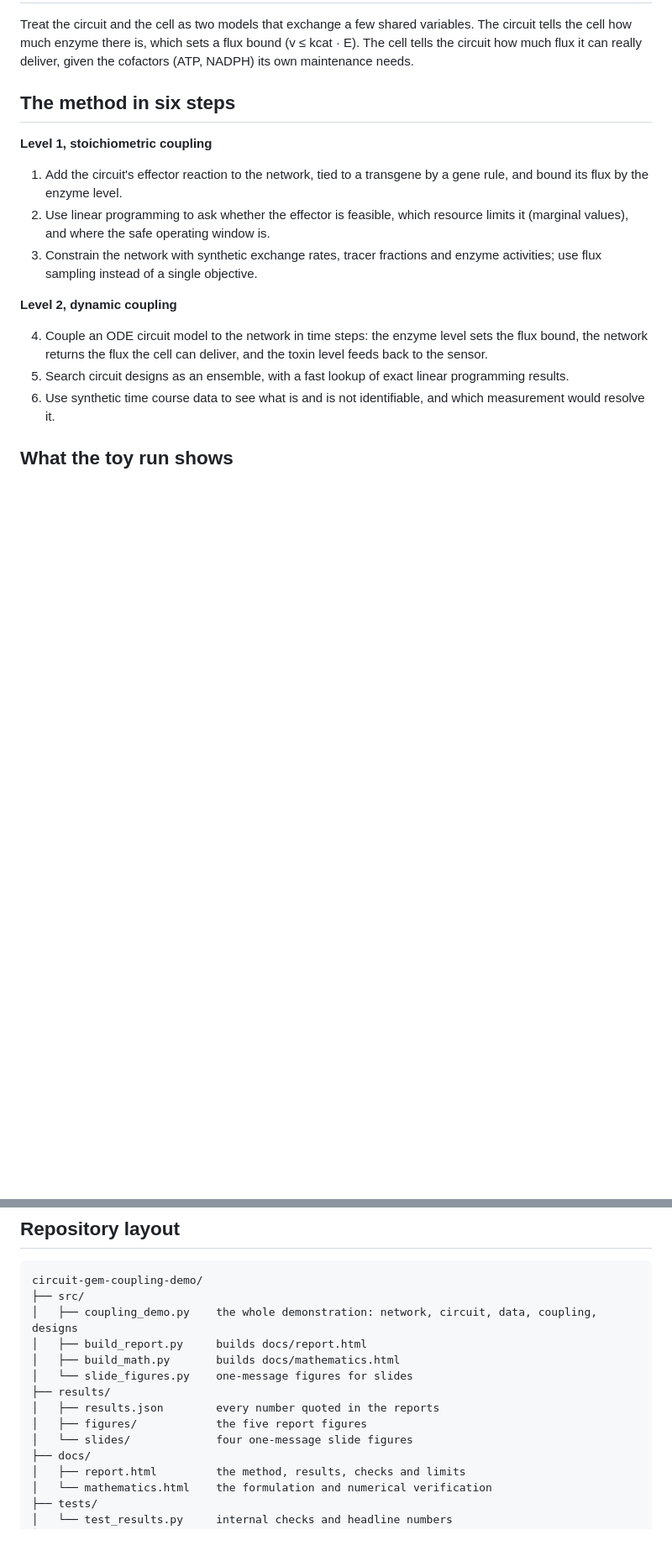
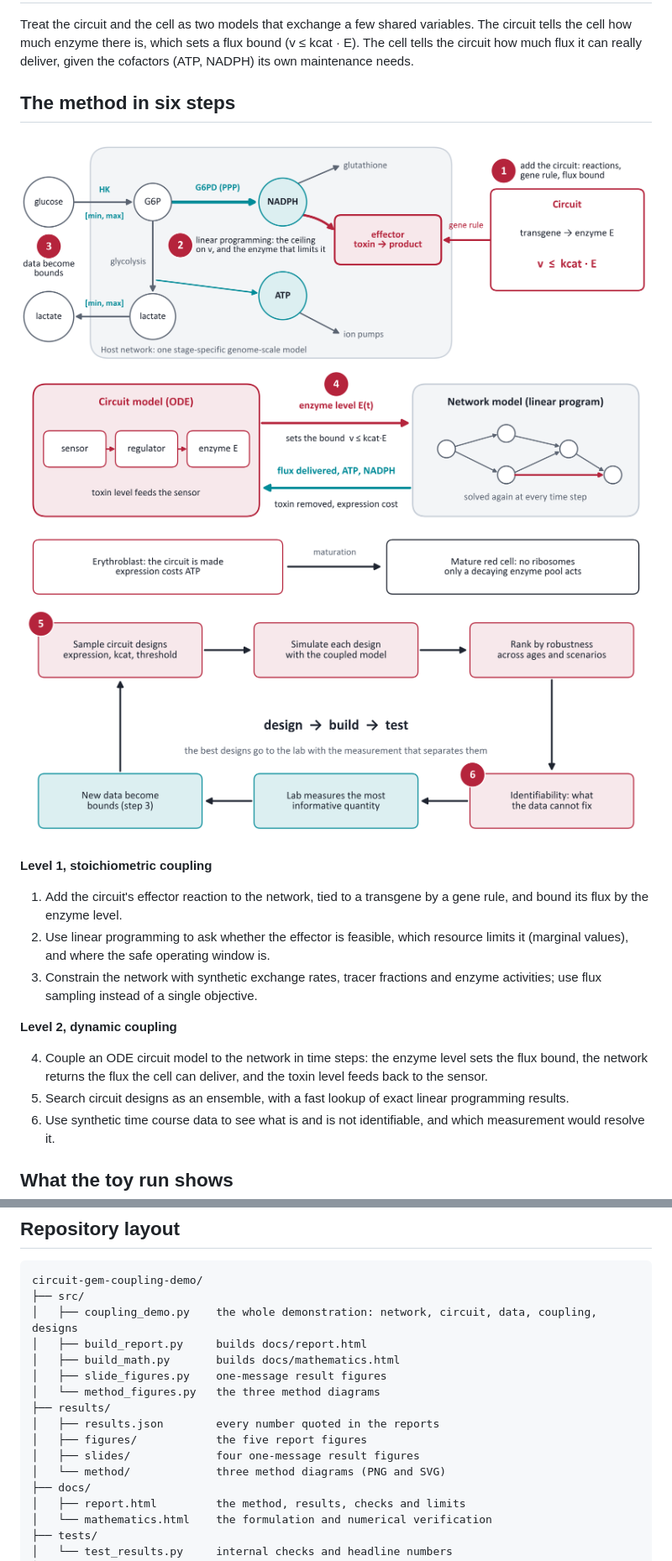
Before and after one commit to raminnashebi/circuit-gem-coupling-demo, a Markdown page: README.md, 2 parts joined by grey strips. Shown at 84% size. Drawn GitHub-style; pictures changed too: results/method/d1_network.png (added), results/method/d2_coupling.png (added), results/method/d3_loop.png (added); blank space fills up the shorter version.

```diff
--- a/README.md
+++ b/README.md
@@ -17,6 +17,11 @@ cell how much enzyme there is, which sets a flux bound (v ≤ kcat · E). The ce
 flux it can really deliver, given the cofactors (ATP, NADPH) its own maintenance needs.
 
 ## The method in six steps
+
+![Steps 1 to 3: the circuit enters the network as reactions and bounds](results/method/d1_network.png)
+![Step 4: the two models exchange a few variables at every time step](results/method/d2_coupling.png)
+![Steps 5 and 6: design, then measure, in a loop with the lab](results/method/d3_loop.png)
+
 
 **Level 1, stoichiometric coupling**
 1. Add the circuit's effector reaction to the network, tied to a transgene by a gene rule, and bound its flux
@@ -67,11 +72,13 @@ circuit-gem-coupling-demo/
 │   ├── coupling_demo.py    the whole demonstration: network, circuit, data, coupling, designs
 │   ├── build_report.py     builds docs/report.html
 │   ├── build_math.py       builds docs/mathematics.html
-│   └── slide_figures.py    one-message figures for slides
+│   ├── slide_figures.py    one-message result figures
+│   └── method_figures.py   the three method diagrams
 ├── results/
 │   ├── results.json        every number quoted in the reports
 │   ├── figures/            the five report figures
-│   └── slides/             four one-message slide figures
+│   ├── slides/             four one-message result figures
+│   └── method/             three method diagrams (PNG and SVG)
 ├── docs/
 │   ├── report.html         the method, results, checks and limits
 │   └── mathematics.html    the formulation and numerical verification
```
Also changed, not shown: 7 other files.
